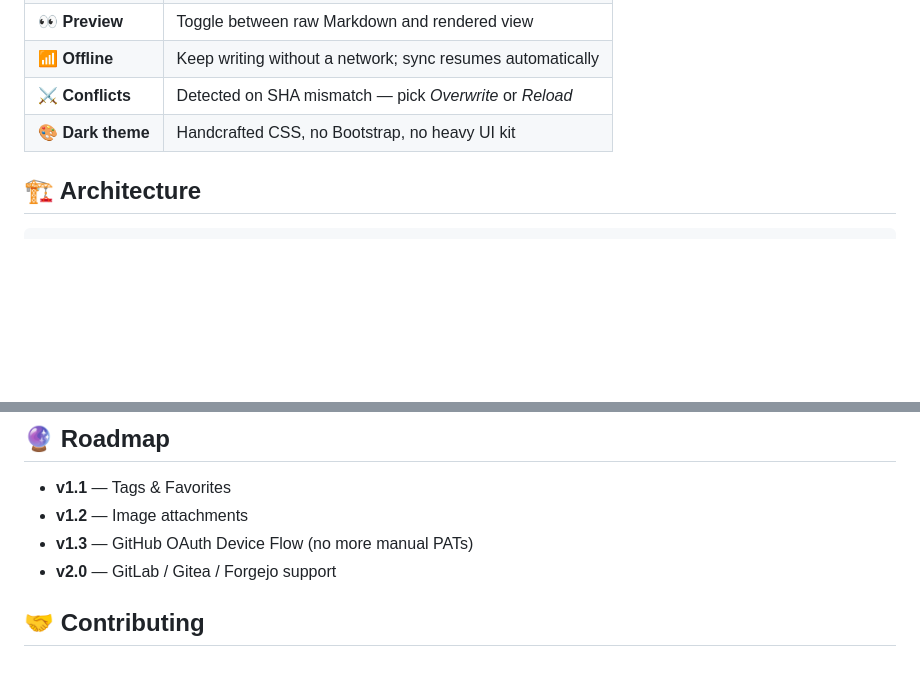
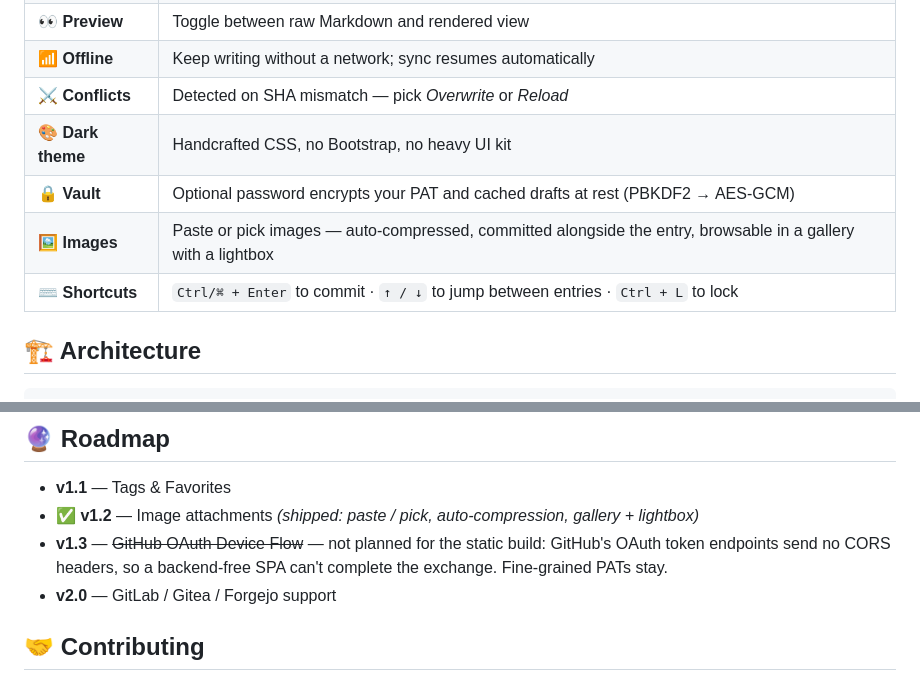
Before and after one commit to gitnubs2077/git-diary, a Markdown page: README.md, 2 parts joined by grey strips. Drawn GitHub-style; blank space fills up the shorter version.

```diff
--- a/README.md
+++ b/README.md
@@ -42,6 +42,9 @@
 | 📶 **Offline** | Keep writing without a network; sync resumes automatically |
 | ⚔️ **Conflicts** | Detected on SHA mismatch — pick *Overwrite* or *Reload* |
 | 🎨 **Dark theme** | Handcrafted CSS, no Bootstrap, no heavy UI kit |
+| 🔒 **Vault** | Optional password encrypts your PAT and cached drafts at rest (PBKDF2 → AES-GCM) |
+| 🖼️ **Images** | Paste or pick images — auto-compressed, committed alongside the entry, browsable in a gallery with a lightbox |
+| ⌨️ **Shortcuts** | `Ctrl/⌘ + Enter` to commit · `↑ / ↓` to jump between entries · `Ctrl + L` to lock |
 
 ## 🏗 Architecture
 
@@ -214,8 +217,8 @@ The UI never talks to `GitHubApiClient` directly — always through `DiaryStore`
 ## 🔮 Roadmap
 
 - **v1.1** — Tags & Favorites
-- **v1.2** — Image attachments
-- **v1.3** — GitHub OAuth Device Flow (no more manual PATs)
+- ✅ **v1.2** — Image attachments *(shipped: paste / pick, auto-compression, gallery + lightbox)*
+- **v1.3** — ~~GitHub OAuth Device Flow~~ — not planned for the static build: GitHub's OAuth token endpoints send no CORS headers, so a backend-free SPA can't complete the exchange. Fine-grained PATs stay.
 - **v2.0** — GitLab / Gitea / Forgejo support
 
 ## 🤝 Contributing
```
Also changed, not shown: README.zh-CN.md (+5 -2 lines).
